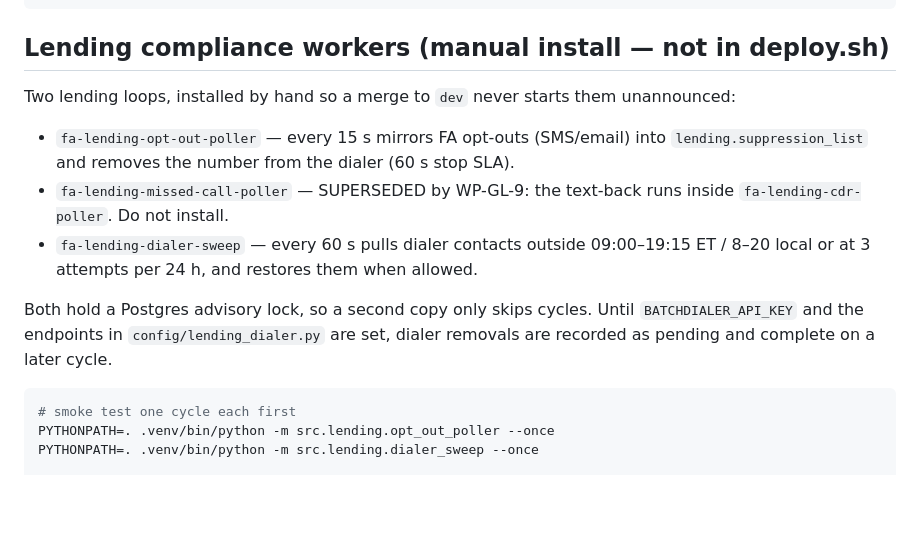
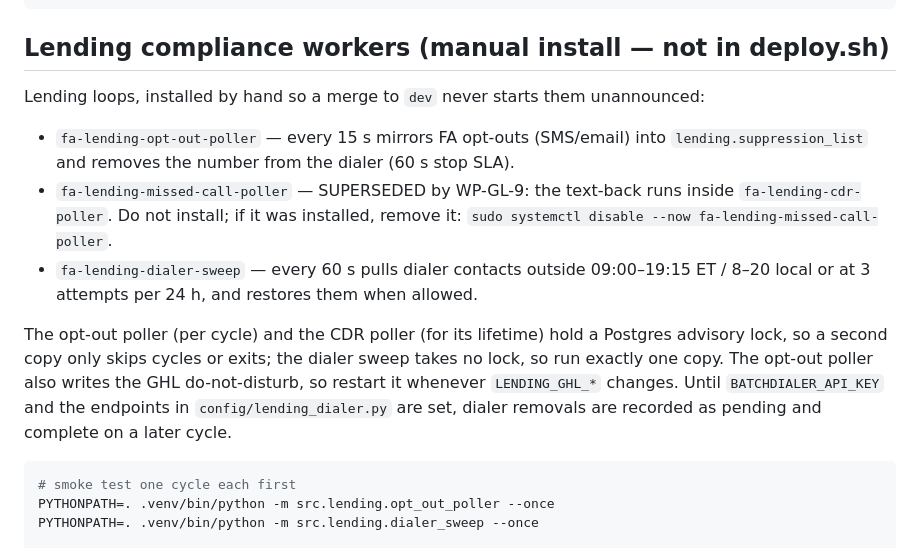
Before and after one commit to jbkcreator/Forced-action-, a Markdown page: deploy/systemd/README.md, the part around the change. Rendered like a GitHub page; blank space fills up the shorter version.

Commit message:
docs(lending): WP-GL-9 runbook restart lists, DND backfill, opt-out classes, SMS rule wording
Co-Authored-By: Claude Sonnet 5.5 <noreply@anthropic.com>

````diff
--- a/deploy/systemd/README.md
+++ b/deploy/systemd/README.md
@@ -21,13 +21,13 @@ sudo systemctl start   fa-api lifecycle cora
 
 ## Lending compliance workers (manual install — not in deploy.sh)
 
-Two lending loops, installed by hand so a merge to `dev` never starts them unannounced:
+Lending loops, installed by hand so a merge to `dev` never starts them unannounced:
 
 - `fa-lending-opt-out-poller` — every 15 s mirrors FA opt-outs (SMS/email) into `lending.suppression_list` and removes the number from the dialer (60 s stop SLA).
-- `fa-lending-missed-call-poller` — SUPERSEDED by WP-GL-9: the text-back runs inside `fa-lending-cdr-poller`. Do not install.
+- `fa-lending-missed-call-poller` — SUPERSEDED by WP-GL-9: the text-back runs inside `fa-lending-cdr-poller`. Do not install; if it was installed, remove it: `sudo systemctl disable --now fa-lending-missed-call-poller`.
 - `fa-lending-dialer-sweep` — every 60 s pulls dialer contacts outside 09:00–19:15 ET / 8–20 local or at 3 attempts per 24 h, and restores them when allowed.
 
-Both hold a Postgres advisory lock, so a second copy only skips cycles. Until `BATCHDIALER_API_KEY` and the endpoints in `config/lending_dialer.py` are set, dialer removals are recorded as pending and complete on a later cycle.
+The opt-out poller (per cycle) and the CDR poller (for its lifetime) hold a Postgres advisory lock, so a second copy only skips cycles or exits; the dialer sweep takes no lock, so run exactly one copy. The opt-out poller also writes the GHL do-not-disturb, so restart it whenever `LENDING_GHL_*` changes. Until `BATCHDIALER_API_KEY` and the endpoints in `config/lending_dialer.py` are set, dialer removals are recorded as pending and complete on a later cycle.
 
 ```bash
 # smoke test one cycle each first
````
Also changed, not shown: CLAUDE.md (+1 -1 lines), docs/lending/text-back-runbook.md (+40 -14 lines).
